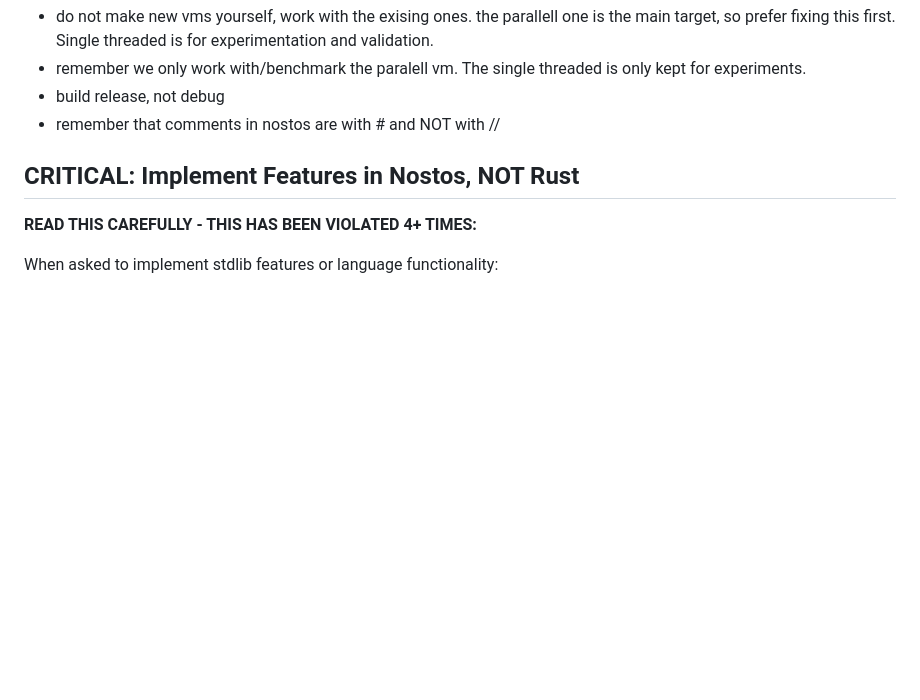
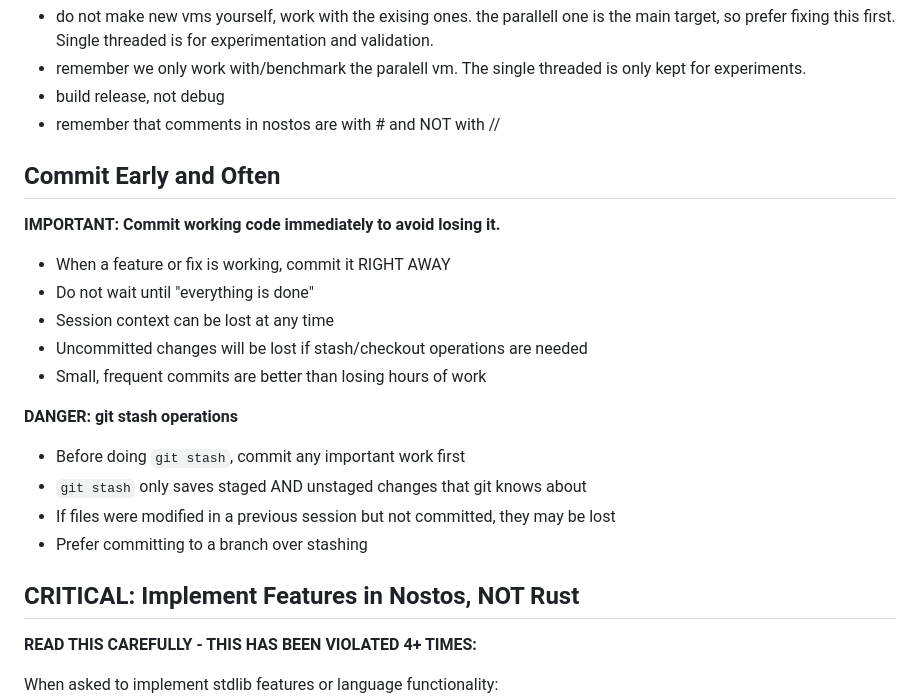
Before and after one commit to pegesund/nostos, a Markdown page: CLAUDE.md, the part around the change. GitHub-like rendering; blank space fills up the shorter version.

Commit message:
Add commit-early guidance to prevent losing work
Previous session's jsonToTypeByName implementation was lost because:
- Changes were not committed before context was truncated
- git stash/pop during debugging only preserved staged files

🤖 Generated with [Claude Code](https://claude.com/claude-code)

Co-Authored-By: Claude Opus 4.5 <noreply@anthropic.com>

```diff
--- a/CLAUDE.md
+++ b/CLAUDE.md
@@ -2,6 +2,22 @@
 - remember we only work with/benchmark the paralell vm. The single threaded is only kept for experiments.
 - build release, not debug
 - remember that comments in nostos are with # and NOT with //
+
+## Commit Early and Often
+
+**IMPORTANT: Commit working code immediately to avoid losing it.**
+
+- When a feature or fix is working, commit it RIGHT AWAY
+- Do not wait until "everything is done"
+- Session context can be lost at any time
+- Uncommitted changes will be lost if stash/checkout operations are needed
+- Small, frequent commits are better than losing hours of work
+
+**DANGER: git stash operations**
+- Before doing `git stash`, commit any important work first
+- `git stash` only saves staged AND unstaged changes that git knows about
+- If files were modified in a previous session but not committed, they may be lost
+- Prefer committing to a branch over stashing
 
 ## CRITICAL: Implement Features in Nostos, NOT Rust
 
```
